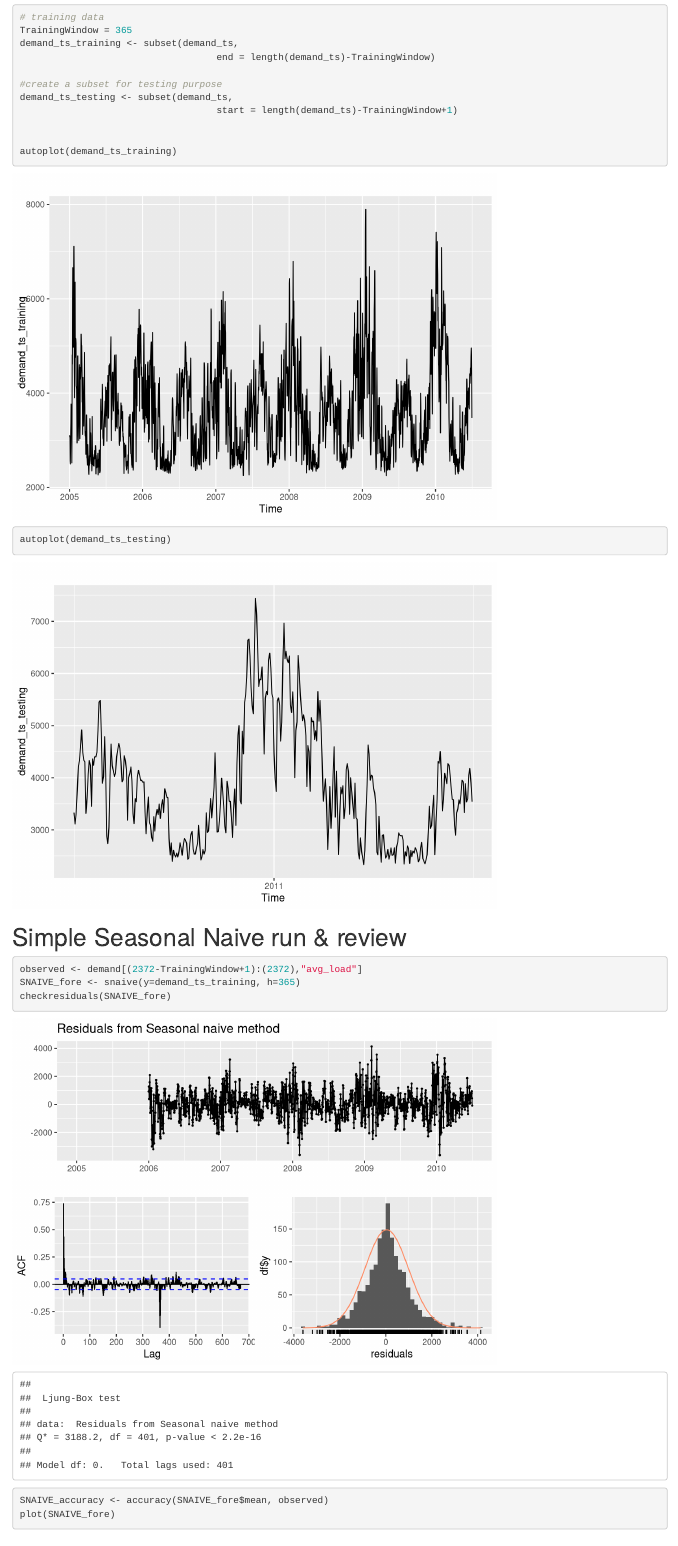
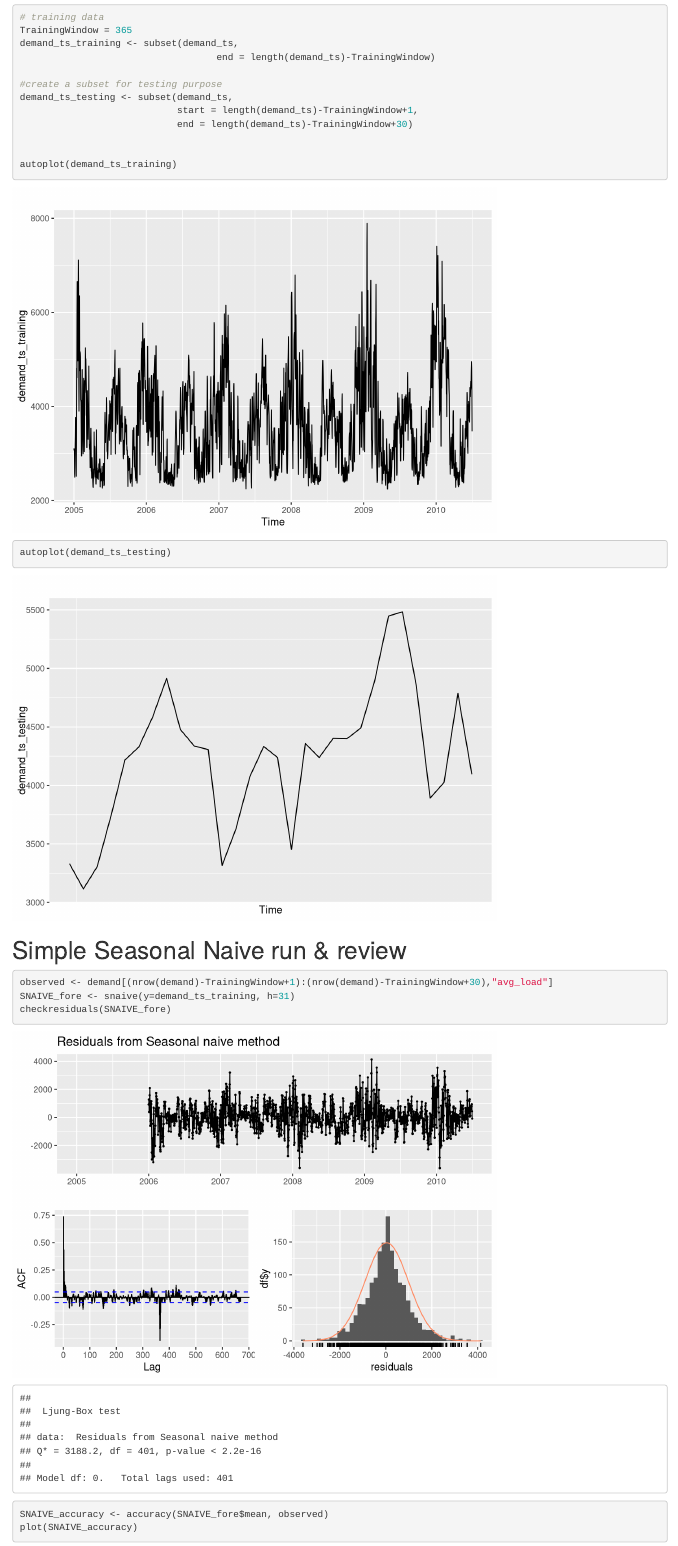
Before and after one commit to fetadata/Gilman_Salzberg_ENV797_TSA_ForecastCompetition_S26, an R Markdown document (Scripts/SeasNaive_v1.Rmd): the page in a window 1100 px wide, from 4550 px down. Rendered offline with R 4.5, knitr and Pandoc, with nearby package versions.

Commit message:
updating my snaive code

````diff
--- a/Scripts/SeasNaive_v1.Rmd
+++ b/Scripts/SeasNaive_v1.Rmd
@@ -44,7 +44,8 @@ demand_ts_training <- subset(demand_ts,
 
 #create a subset for testing purpose
 demand_ts_testing <- subset(demand_ts,
-                                   start = length(demand_ts)-TrainingWindow+1)
+                            start = length(demand_ts)-TrainingWindow+1,
+                            end = length(demand_ts)-TrainingWindow+30)
 
 
 autoplot(demand_ts_training)
@@ -53,11 +54,12 @@ autoplot(demand_ts_testing)
 
 # Simple Seasonal Naive run & review
 ```{r}
-observed <- demand[(2372-TrainingWindow+1):(2372),"avg_load"]
-SNAIVE_fore <- snaive(y=demand_ts_training, h=365)
+observed <- demand[(nrow(demand)-TrainingWindow+1):(nrow(demand)-TrainingWindow+30),"avg_load"]
+SNAIVE_fore <- snaive(y=demand_ts_training, h=31)
 checkresiduals(SNAIVE_fore)
 
 SNAIVE_accuracy <- accuracy(SNAIVE_fore$mean, observed)
+plot(SNAIVE_accuracy)
 plot(SNAIVE_fore)
 ```
 
````
